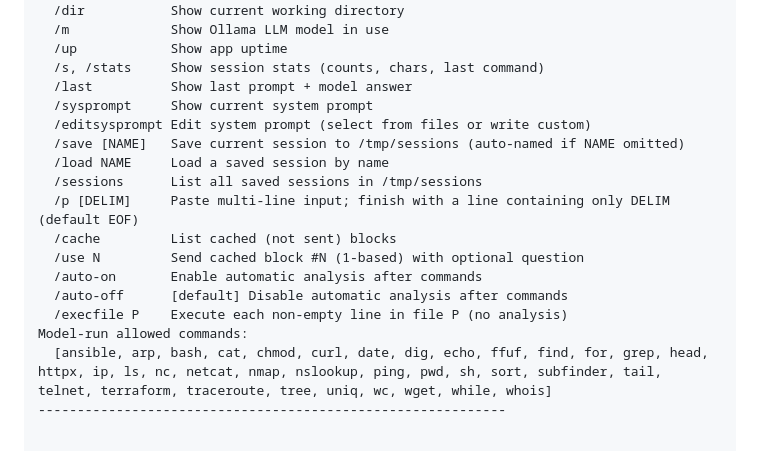
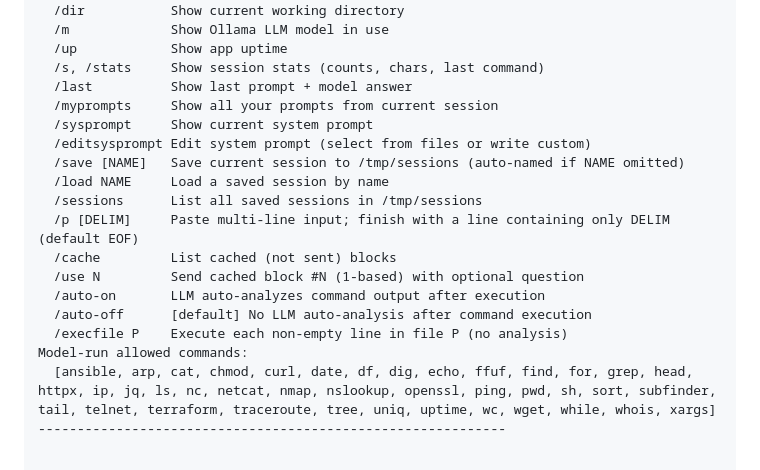
Before and after one commit to michalswi/owrap, a Markdown page: README.md, the part around the change. Rendered like a GitHub page.

```diff
--- a/README.md
+++ b/README.md
@@ -54,6 +54,7 @@ Available commands:
   /up            Show app uptime
   /s, /stats     Show session stats (counts, chars, last command)
   /last          Show last prompt + model answer
+  /myprompts     Show all your prompts from current session
   /sysprompt     Show current system prompt
   /editsysprompt Edit system prompt (select from files or write custom)
   /save [NAME]   Save current session to /tmp/sessions (auto-named if NAME omitted)
@@ -62,11 +63,11 @@ Available commands:
   /p [DELIM]     Paste multi-line input; finish with a line containing only DELIM (default EOF)
   /cache         List cached (not sent) blocks
   /use N         Send cached block #N (1-based) with optional question
-  /auto-on       Enable automatic analysis after commands
-  /auto-off      [default] Disable automatic analysis after commands
+  /auto-on       LLM auto-analyzes command output after execution
+  /auto-off      [default] No LLM auto-analysis after command execution
   /execfile P    Execute each non-empty line in file P (no analysis)
 Model-run allowed commands:
-  [ansible, arp, bash, cat, chmod, curl, date, dig, echo, ffuf, find, for, grep, head, httpx, ip, ls, nc, netcat, nmap, nslookup, ping, pwd, sh, sort, subfinder, tail, telnet, terraform, traceroute, tree, uniq, wc, wget, while, whois]
+  [ansible, arp, cat, chmod, curl, date, df, dig, echo, ffuf, find, for, grep, head, httpx, ip, jq, ls, nc, netcat, nmap, nslookup, openssl, ping, pwd, sh, sort, subfinder, tail, telnet, terraform, traceroute, tree, uniq, uptime, wc, wget, while, whois, xargs]
 ------------------------------------------------------------
 
 
```
